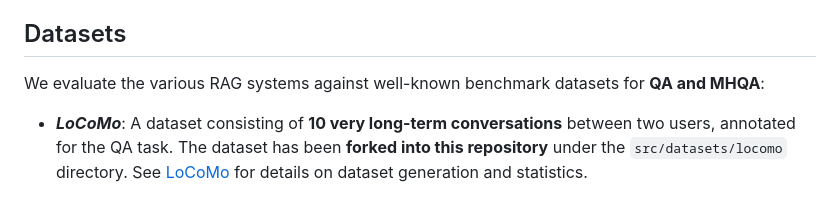
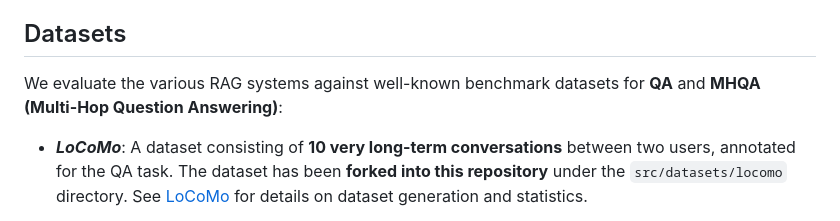
Before and after one commit to oyar99/RAG-Scaling-for-QA, a Markdown page: README.md, the part around the change. GitHub-like rendering.

```diff
--- a/README.md
+++ b/README.md
@@ -4,7 +4,7 @@ In this work, we present a **systematic evaluation** of multiple RAG configurati
 
 ## Datasets
 
-We evaluate the various RAG systems against well-known benchmark datasets for **QA and MHQA**:
+We evaluate the various RAG systems against well-known benchmark datasets for **QA** and **MHQA (Multi-Hop Question Answering)**:
 
 - **_LoCoMo_**: A dataset consisting of **10 very long-term conversations** between two users, annotated for the QA task. The dataset has been **forked into this repository** under the `src/datasets/locomo` directory. See [LoCoMo](https://github.com/snap-research/locomo) for details on dataset generation and statistics.
 
```
